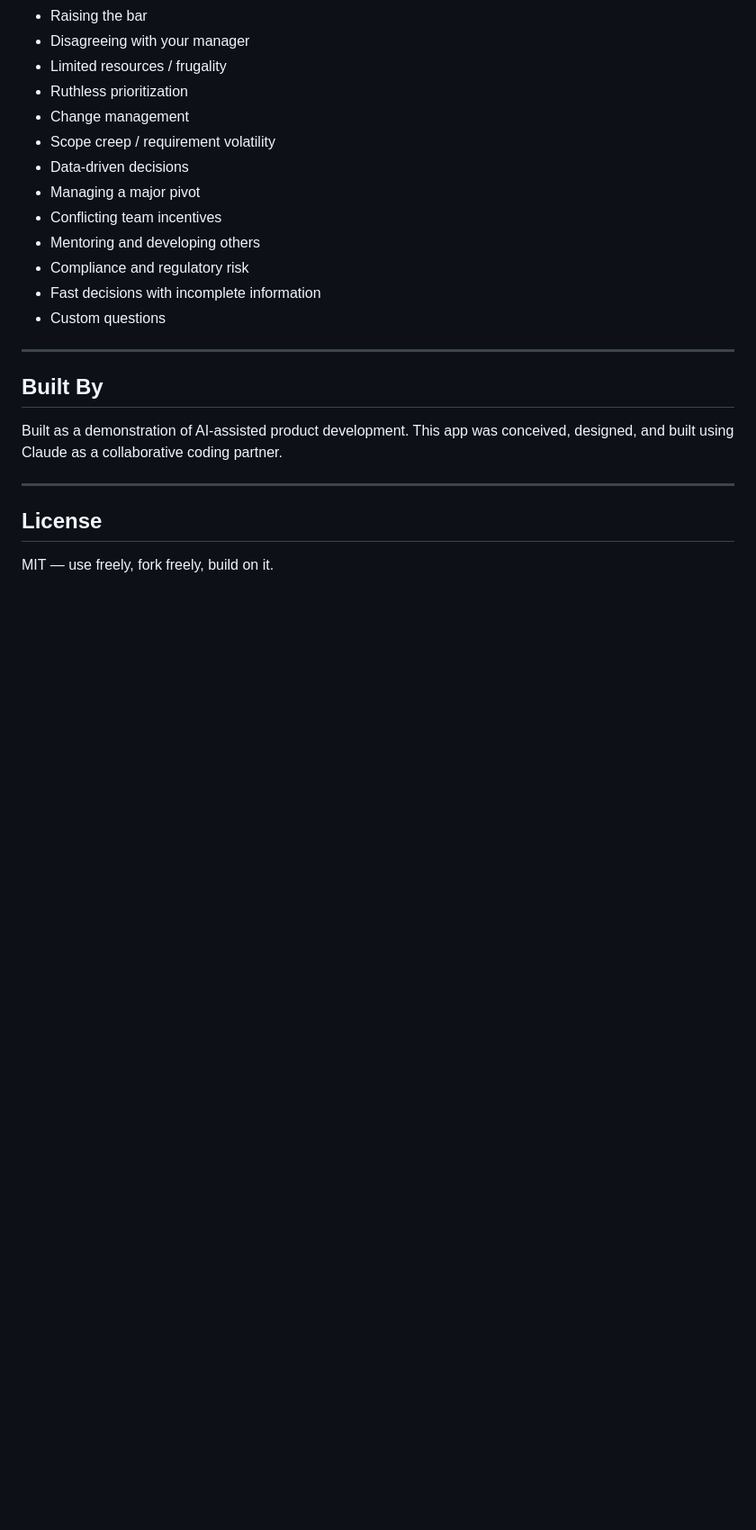
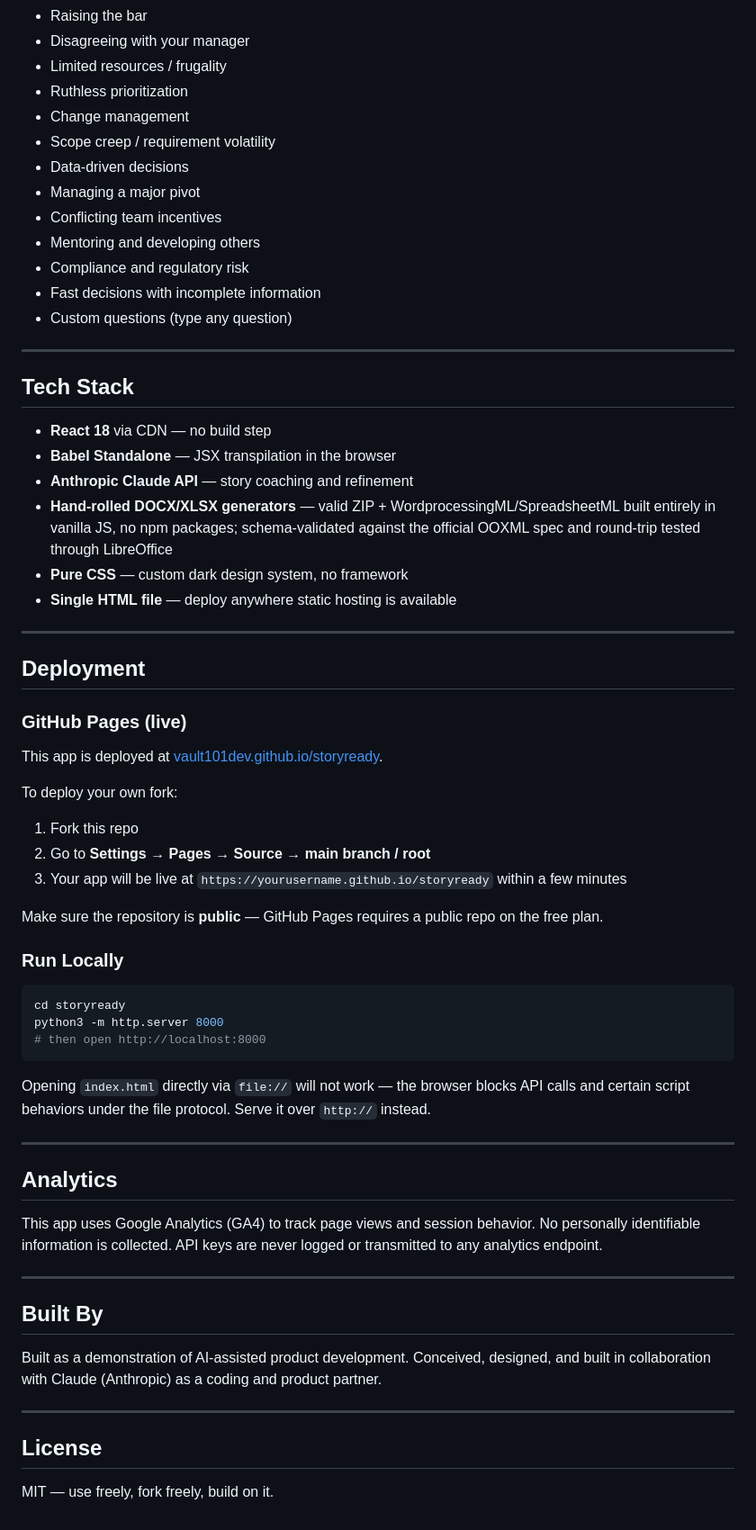
Before and after one commit to vault101dev/storyready, a Markdown page: README.md, the part around one of its changes. Shown at 90% size. Drawn GitHub-style; blank space fills up the shorter version.

````diff
--- a/README.md
+++ b/README.md
@@ -88,13 +97,53 @@ A typical story session (coaching conversation + full output generation) costs r
 - Mentoring and developing others
 - Compliance and regulatory risk
 - Fast decisions with incomplete information
-- Custom questions
+- Custom questions (type any question)
+
+---
+
+## Tech Stack
+
+- **React 18** via CDN — no build step
+- **Babel Standalone** — JSX transpilation in the browser
+- **Anthropic Claude API** — story coaching and refinement
+- **Hand-rolled DOCX/XLSX generators** — valid ZIP + WordprocessingML/SpreadsheetML built entirely in vanilla JS, no npm packages; schema-validated against the official OOXML spec and round-trip tested through LibreOffice
+- **Pure CSS** — custom dark design system, no framework
+- **Single HTML file** — deploy anywhere static hosting is available
+
+---
+
+## Deployment
+
+### GitHub Pages (live)
+This app is deployed at [vault101dev.github.io/storyready](https://vault101dev.github.io/storyready).
+
+To deploy your own fork:
+1. Fork this repo
+2. Go to **Settings → Pages → Source → main branch / root**
+3. Your app will be live at `https://yourusername.github.io/storyready` within a few minutes
+
+Make sure the repository is **public** — GitHub Pages requires a public repo on the free plan.
+
+### Run Locally
+```bash
+cd storyready
+python3 -m http.server 8000
+# then open http://localhost:8000
+```
+
+Opening `index.html` directly via `file://` will not work — the browser blocks API calls and certain script behaviors under the file protocol. Serve it over `http://` instead.
+
+---
+
+## Analytics
+
+This app uses Google Analytics (GA4) to track page views and session behavior. No personally identifiable information is collected. API keys are never logged or transmitted to any analytics endpoint.
 
 ---
 
 ## Built By
 
-Built as a demonstration of AI-assisted product development. This app was conceived, designed, and built using Claude as a collaborative coding partner.
+Built as a demonstration of AI-assisted product development. Conceived, designed, and built in collaboration with Claude (Anthropic) as a coding and product partner.
 
 ---
 
````
Also changed, not shown: other parts of README.md (+50 -41 lines).
